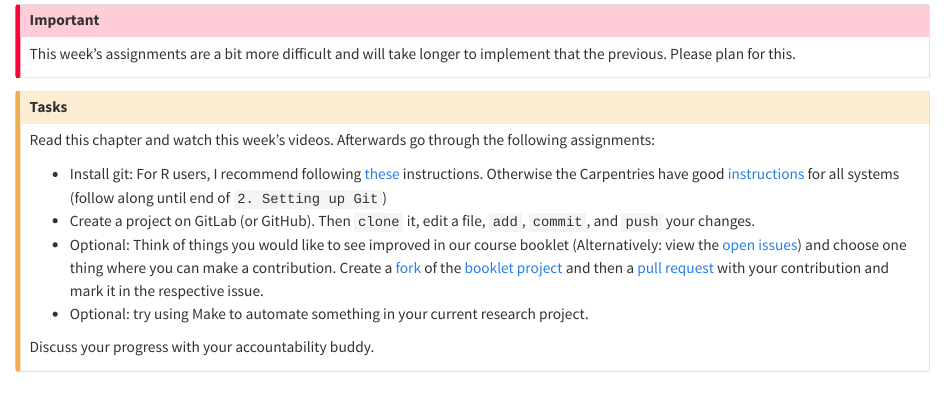
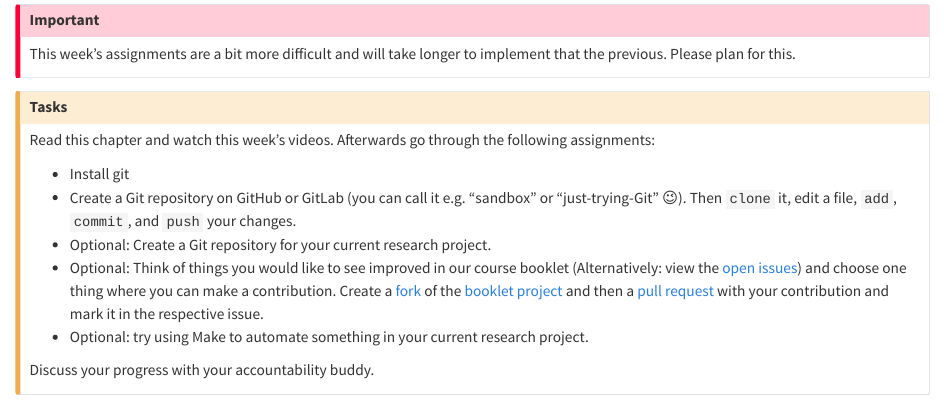
Before and after one commit to BERD-NFDI/BERD-reproducible-research-course, a Quarto document (3-computational-workflows.qmd): the page in a window 1100 px wide, from 220 px down. Rendered offline with R 4.5, knitr and Pandoc in place of Quarto, with nearby package versions.

Commit message:
make Git tasks more coherent

```diff
--- a/3-computational-workflows.qmd
+++ b/3-computational-workflows.qmd
@@ -21,9 +21,9 @@ that the previous. Please plan for this.
 Read this chapter and watch this week's videos.
 Afterwards go through the following assignments:
 
-- Install git: For R users, I recommend following [these](https://gitlab.com/HeidiSeibold/setup-git-rstudio-gitlab) instructions. Otherwise the Carpentries have good [instructions](https://swcarpentry.github.io/git-novice/index.html) for all systems (follow along until end of `2. Setting up Git`)
-- Create a project on GitLab (or GitHub). Then `clone` it, edit a file, `add`,
-`commit`, and `push` your changes.
+- Install git
+- Create a Git repository on GitHub or GitLab (you can call it e.g. "sandbox" or "just-trying-Git" :wink:). Then `clone` it, edit a file, `add`, `commit`, and `push` your changes.
+- Optional: Create a Git repository for your current research project.
 - Optional: Think of things you would like to see improved in our course booklet (Alternatively: view the [open issues](https://github.com/BERD-NFDI/BERD-reproducible-research-course/issues)) and choose one thing where you can make a contribution. Create a [fork](https://github.com/BERD-NFDI/BERD-reproducible-research-course/fork) of the [booklet project](https://github.com/BERD-NFDI/BERD-reproducible-research-course) and then a [pull request](https://github.com/BERD-NFDI/BERD-reproducible-research-course/pulls) with your contribution and mark it in the respective issue.
 - Optional: try using Make to automate something in your current research project.
 
```
